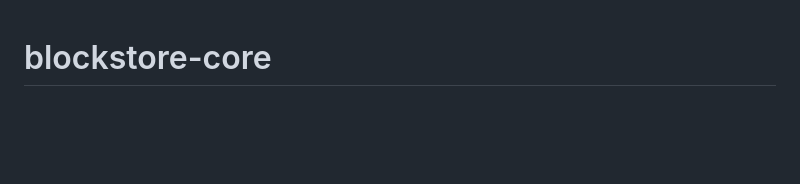
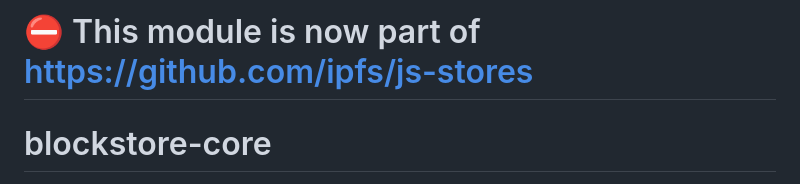
Before and after one commit to ipfs/js-blockstore-core, a Markdown page: README.md, the part around the change. Rendered like a GitHub page; blank space fills up the shorter version.

Commit message:
chore: add moved notice

```diff
--- a/README.md
+++ b/README.md
@@ -1,3 +1,5 @@
+# ⛔️ This module is now part of https://github.com/ipfs/js-stores
+
 # blockstore-core <!-- omit in toc -->
 
 [![ipfs.tech](https://img.shields.io/badge/project-IPFS-blue.svg?style=flat-square)](https://ipfs.tech)
```
